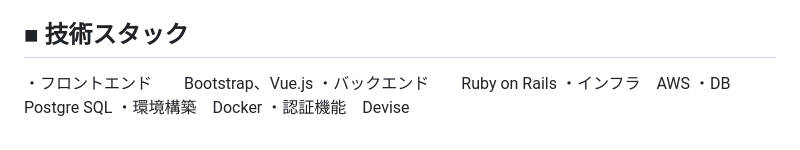
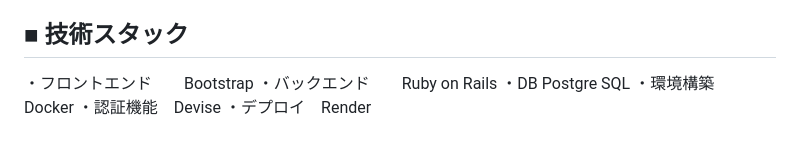
Before and after one commit to uedaMasaya/Population-Pop-Puzzle, a Markdown page: README.md, the part around the change. Rendered like a GitHub page.

Commit message:
READMEを更新

```diff
--- a/README.md
+++ b/README.md
@@ -41,9 +41,9 @@
 ・積み上げ式の誤差ではなく、初期設定された持ち点から誤差分を引いていき、何問続けられるかのモードを取り入れる。
 
 ## ■ 技術スタック
-・フロントエンド　　Bootstrap、Vue.js
+・フロントエンド　　Bootstrap
 ・バックエンド　　Ruby on Rails
-・インフラ　AWS
 ・DB Postgre SQL
 ・環境構築　Docker
 ・認証機能　Devise
+・デプロイ　Render
```
